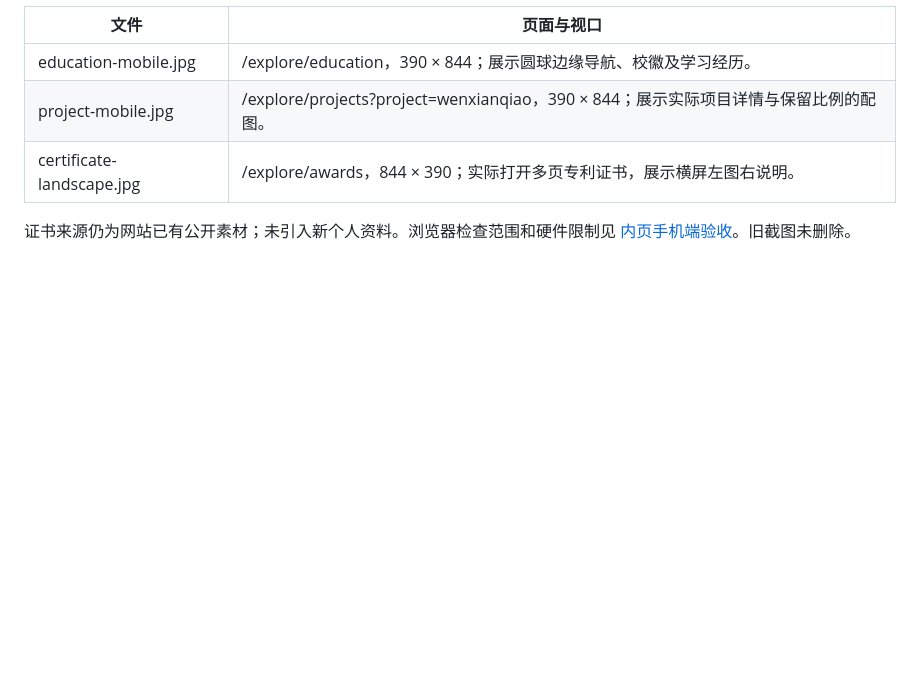
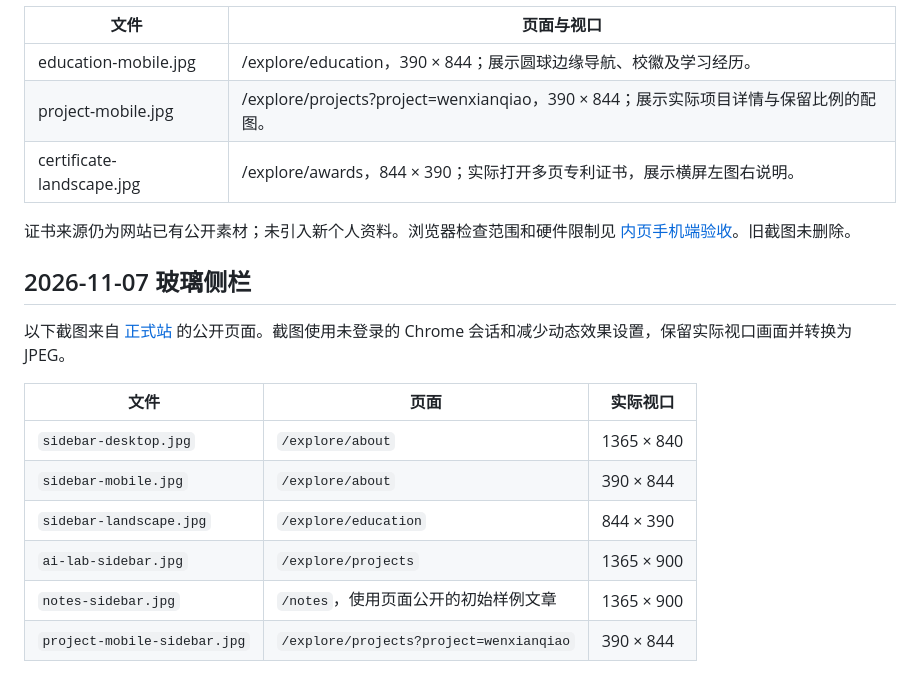
Before and after one commit to xiaofei03/xiaofei03.ren, a Markdown page: docs/media/README.md, the part around the change. GitHub-like rendering; blank space fills up the shorter version.

Commit message:
Refresh GitHub showcase with glass sidebar screenshots

```diff
--- a/docs/media/README.md
+++ b/docs/media/README.md
@@ -50,3 +50,16 @@
 | certificate-landscape.jpg | /explore/awards，844 × 390；实际打开多页专利证书，展示横屏左图右说明。 |
 
 证书来源仍为网站已有公开素材；未引入新个人资料。浏览器检查范围和硬件限制见 [内页手机端验收](../inner-mobile-qa.md)。旧截图未删除。
+
+## 2026-11-07 玻璃侧栏
+
+以下截图来自 [正式站](https://xiaofei03.ren/) 的公开页面。截图使用未登录的 Chrome 会话和减少动态效果设置，保留实际视口画面并转换为 JPEG。
+
+| 文件 | 页面 | 实际视口 |
+| --- | --- | --- |
+| `sidebar-desktop.jpg` | `/explore/about` | 1365 × 840 |
+| `sidebar-mobile.jpg` | `/explore/about` | 390 × 844 |
+| `sidebar-landscape.jpg` | `/explore/education` | 844 × 390 |
+| `ai-lab-sidebar.jpg` | `/explore/projects` | 1365 × 900 |
+| `notes-sidebar.jpg` | `/notes`，使用页面公开的初始样例文章 | 1365 × 900 |
+| `project-mobile-sidebar.jpg` | `/explore/projects?project=wenxianqiao` | 390 × 844 |
```
Also changed, not shown: README.md (+23 -11 lines), docs/media/ai-lab-sidebar.jpg (added), docs/media/notes-sidebar.jpg (added), docs/media/project-mobile-sidebar.jpg (added), docs/media/sidebar-desktop.jpg (added), docs/media/sidebar-landscape.jpg (added), docs/media/sidebar-mobile.jpg (added).
